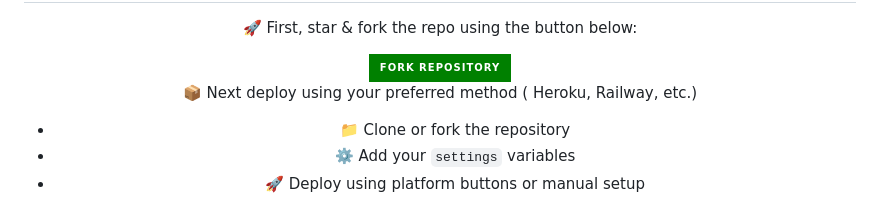
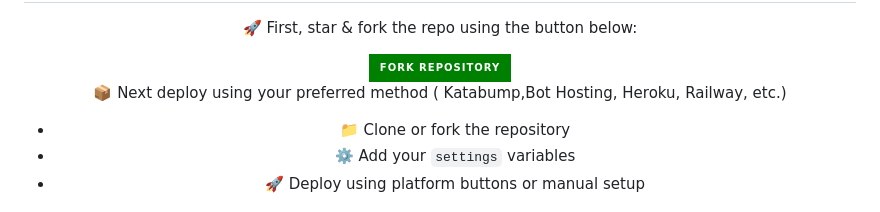
Before and after one commit to sanchotech/SANCHO-XMD-, a Markdown page: README.md, the part around the change. GitHub-like rendering; badges without logos.

```diff
--- a/README.md
+++ b/README.md
@@ -45,7 +45,7 @@
 <div style="background: #000000; border: 1px solid #ff00ff; border-radius: 15px; padding: 20px; box-shadow: 0 0 15px #ff00ff; margin-bottom: 30px;">
 
   <div style="background: #111111; padding: 15px; border-radius: 10px; border-left: 4px solid #00ffff;">
-    <p style="color: #ff00ff; font-size: 16px;">📦 Next deploy using your preferred method ( Heroku, Railway, etc.)</p>
+    <p style="color: #ff00ff; font-size: 16px;">📦 Next deploy using your preferred method ( Katabump,Bot Hosting, Heroku, Railway, etc.)</p>
     <ul style="color: #ffffff; line-height: 1.6;">
       <li>📁 Clone or fork the repository</li>
       <li>⚙️ Add your <code>settings</code> variables</li>
```
